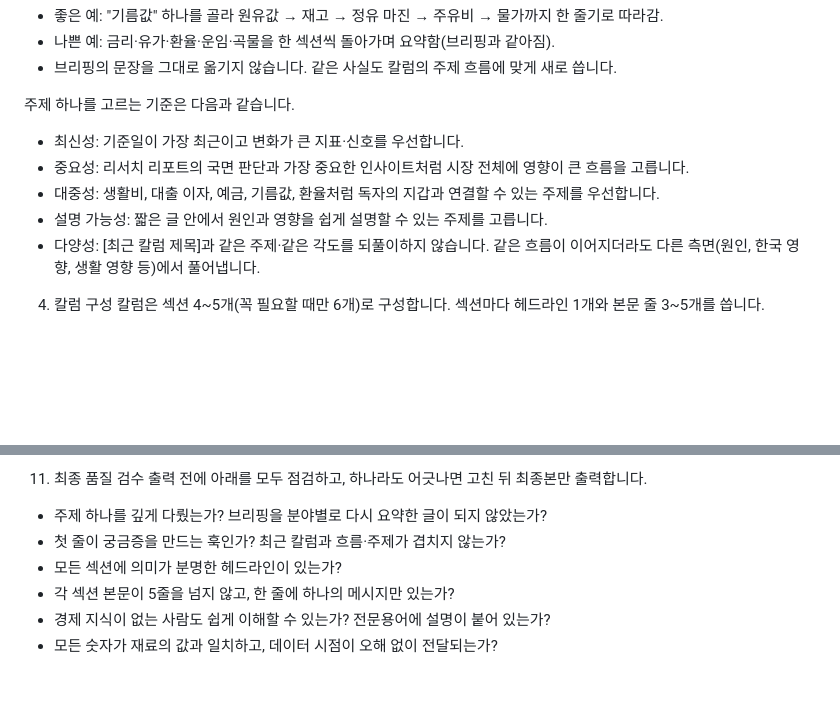
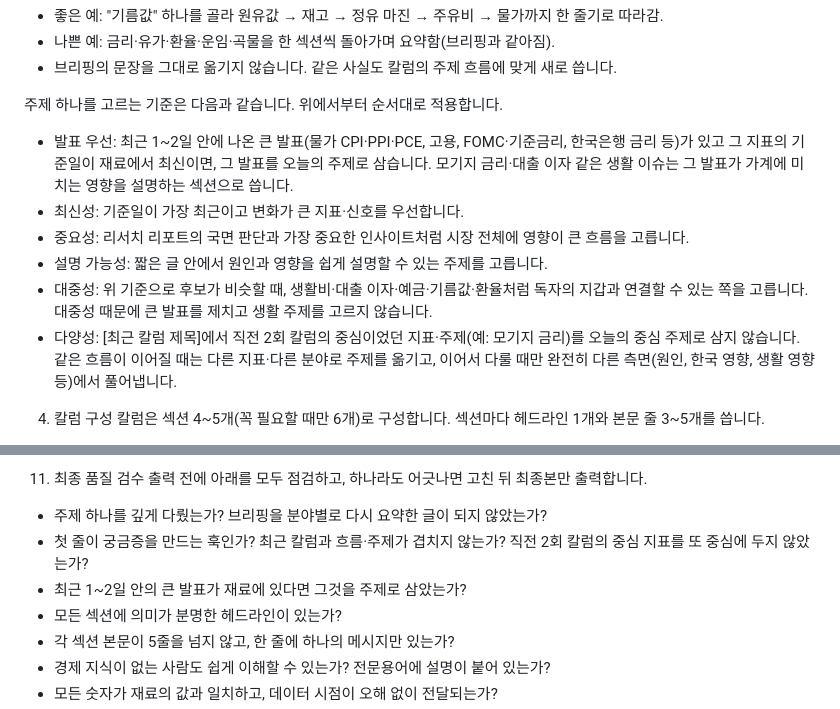
Before and after one commit to Seung-guriguri/invest1, a Markdown page: prompts/ai-column.md, 2 parts joined by grey strips. GitHub-like rendering; blank space fills up the shorter version.

Commit message:
칼럼 주제 선정: 큰 발표 우선, 직전 2회 중심 지표 반복 금지 (#59)
Claude-Session: https://claude.ai/code/session_01Ag5uB6ZH3QpjaSFdUor7Ba

Co-authored-by: Claude <noreply@anthropic.com>

```diff
--- a/prompts/ai-column.md
+++ b/prompts/ai-column.md
@@ -24,12 +24,13 @@
 - 나쁜 예: 금리·유가·환율·운임·곡물을 한 섹션씩 돌아가며 요약함(브리핑과 같아짐).
 - 브리핑의 문장을 그대로 옮기지 않습니다. 같은 사실도 칼럼의 주제 흐름에 맞게 새로 씁니다.
 
-주제 하나를 고르는 기준은 다음과 같습니다.
+주제 하나를 고르는 기준은 다음과 같습니다. 위에서부터 순서대로 적용합니다.
+- 발표 우선: 최근 1~2일 안에 나온 큰 발표(물가 CPI·PPI·PCE, 고용, FOMC·기준금리, 한국은행 금리 등)가 있고 그 지표의 기준일이 재료에서 최신이면, 그 발표를 오늘의 주제로 삼습니다. 모기지 금리·대출 이자 같은 생활 이슈는 그 발표가 가계에 미치는 영향을 설명하는 섹션으로 씁니다.
 - 최신성: 기준일이 가장 최근이고 변화가 큰 지표·신호를 우선합니다.
 - 중요성: 리서치 리포트의 국면 판단과 가장 중요한 인사이트처럼 시장 전체에 영향이 큰 흐름을 고릅니다.
-- 대중성: 생활비, 대출 이자, 예금, 기름값, 환율처럼 독자의 지갑과 연결할 수 있는 주제를 우선합니다.
 - 설명 가능성: 짧은 글 안에서 원인과 영향을 쉽게 설명할 수 있는 주제를 고릅니다.
-- 다양성: [최근 칼럼 제목]과 같은 주제·같은 각도를 되풀이하지 않습니다. 같은 흐름이 이어지더라도 다른 측면(원인, 한국 영향, 생활 영향 등)에서 풀어냅니다.
+- 대중성: 위 기준으로 후보가 비슷할 때, 생활비·대출 이자·예금·기름값·환율처럼 독자의 지갑과 연결할 수 있는 쪽을 고릅니다. 대중성 때문에 큰 발표를 제치고 생활 주제를 고르지 않습니다.
+- 다양성: [최근 칼럼 제목]에서 직전 2회 칼럼의 중심이었던 지표·주제(예: 모기지 금리)를 오늘의 중심 주제로 삼지 않습니다. 같은 흐름이 이어질 때는 다른 지표·다른 분야로 주제를 옮기고, 이어서 다룰 때만 완전히 다른 측면(원인, 한국 영향, 생활 영향 등)에서 풀어냅니다.
 
 4. 칼럼 구성
 칼럼은 섹션 4~5개(꼭 필요할 때만 6개)로 구성합니다. 섹션마다 헤드라인 1개와 본문 줄 3~5개를 씁니다.
@@ -121,7 +122,8 @@
 11. 최종 품질 검수
 출력 전에 아래를 모두 점검하고, 하나라도 어긋나면 고친 뒤 최종본만 출력합니다.
 - 주제 하나를 깊게 다뤘는가? 브리핑을 분야별로 다시 요약한 글이 되지 않았는가?
-- 첫 줄이 궁금증을 만드는 훅인가? 최근 칼럼과 흐름·주제가 겹치지 않는가?
+- 첫 줄이 궁금증을 만드는 훅인가? 최근 칼럼과 흐름·주제가 겹치지 않는가? 직전 2회 칼럼의 중심 지표를 또 중심에 두지 않았는가?
+- 최근 1~2일 안의 큰 발표가 재료에 있다면 그것을 주제로 삼았는가?
 - 모든 섹션에 의미가 분명한 헤드라인이 있는가?
 - 각 섹션 본문이 5줄을 넘지 않고, 한 줄에 하나의 메시지만 있는가?
 - 경제 지식이 없는 사람도 쉽게 이해할 수 있는가? 전문용어에 설명이 붙어 있는가?
```
